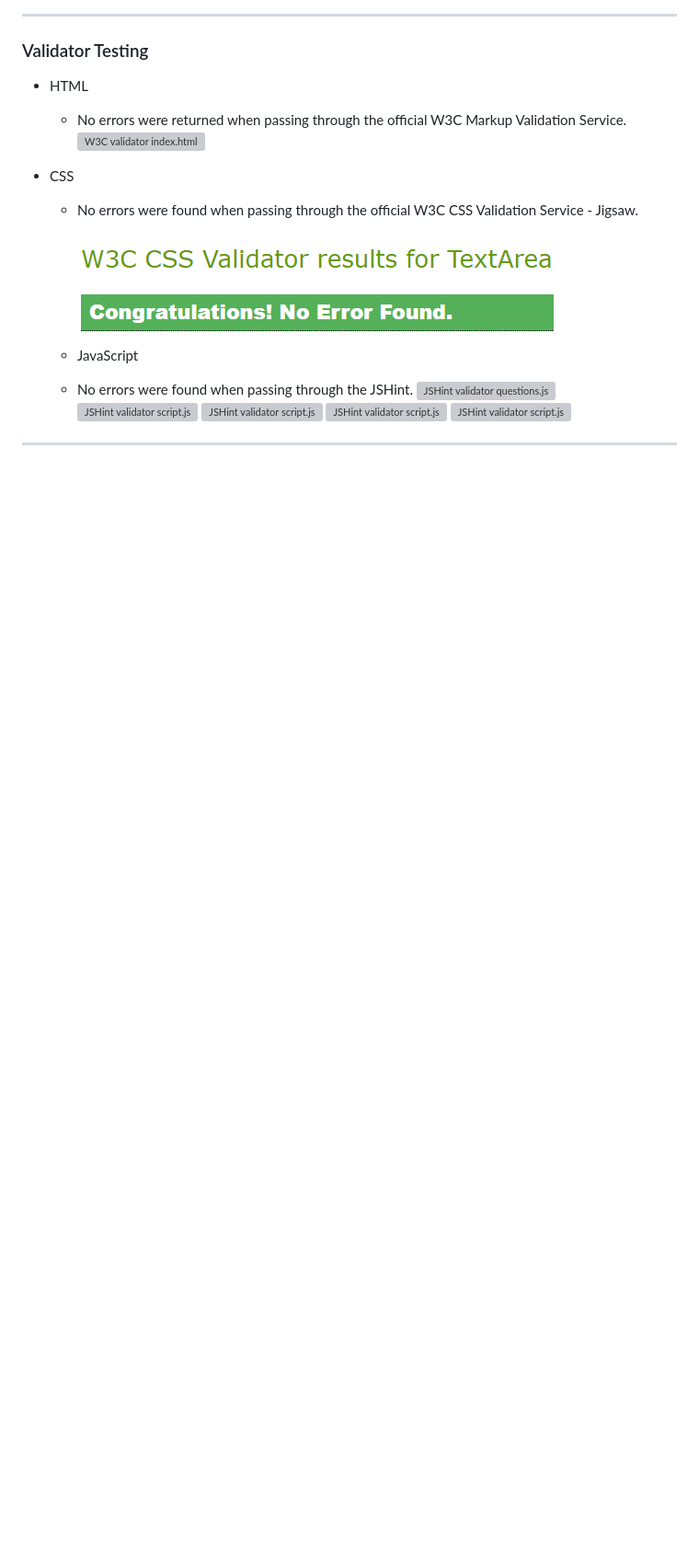
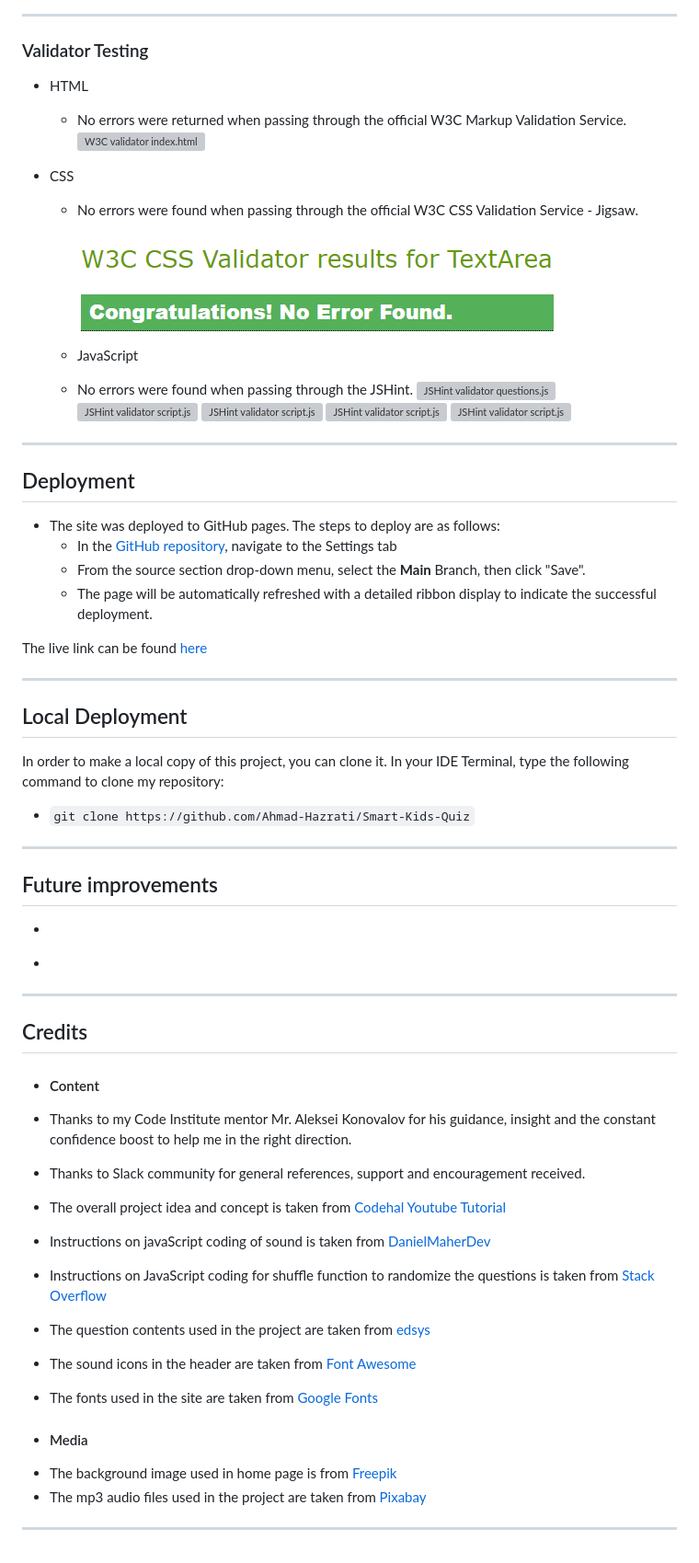
Before and after one commit to Ahmad-Hazrati/Smart-Kids-Quiz, a Markdown page: README.md, the part around the change. Shown: that part at 92% size. Rendered like a GitHub page; blank space fills up the shorter version; grey boxes are pictures that could not be loaded.

Commit message:
docs: Add deployment and credit sections to README

```diff
--- a/README.md
+++ b/README.md
@@ -192,3 +192,52 @@ The main aim of this project is to construct a visually appealing, responsive an
 ![JSHint validator script.js](/assets/images/readme/jshint_script_4_js.png)
 
 ---
+
+## Deployment
+
+- The site was deployed to GitHub pages. The steps to deploy are as follows:
+  - In the [GitHub repository](https://github.com/Ahmad-Hazrati/Smart-Kids-Quiz), navigate to the Settings tab
+  - From the source section drop-down menu, select the **Main** Branch, then click "Save".
+  - The page will be automatically refreshed with a detailed ribbon display to indicate the successful deployment.
+
+The live link can be found [here](https://ahmad-hazrati.github.io/Smart-Kids-Quiz/)
+
+---
+
+## Local Deployment
+
+In order to make a local copy of this project, you can clone it.
+In your IDE Terminal, type the following command to clone my repository:
+
+- `git clone https://github.com/Ahmad-Hazrati/Smart-Kids-Quiz`
+
+---
+
+## Future improvements
+
+-
+ *
+
+---
+
+## Credits
+
++ #### Content
+
+- Thanks to my Code Institute mentor Mr. Aleksei Konovalov for his guidance, insight and the constant confidence boost to help me in the right direction.
+
+- Thanks to Slack community for general references, support and encouragement received.
+
+- The overall project idea and concept is taken from [Codehal Youtube Tutorial](https://www.youtube.com/watch?v=Vp8x8-reqZA&t=3296s)
+- Instructions on javaScript coding of sound is taken from [DanielMaherDev](https://github.com/DanielMaherDev/answertime)
+- Instructions on JavaScript coding for shuffle function to randomize the questions is taken from [Stack Overflow](https://stackoverflow.com/questions/2450954/how-to-randomize-shuffle-a-javascript-array)
+- The question contents used in the project are taken from [edsys ](https://www.edsys.in/)
+- The sound icons in the header are taken from [Font Awesome](https://fontawesome.com/)
+- The fonts used in the site are taken from [Google Fonts](https://fonts.google.com/)
+
++ #### Media
+
+- The background image used in home page is from [Freepik](https://www.freepik.com/)
+- The mp3 audio files used in the project are taken from [Pixabay ](https://www.pixabay.com/)
+
+---
```
